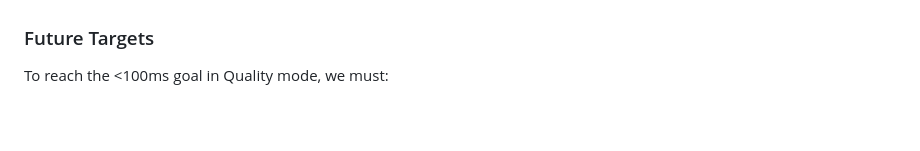
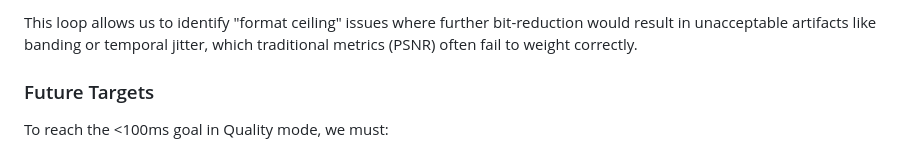
Before and after one commit to ghchinoy/pixie-anim, a Markdown page: docs/algorithms.md, the part around the change printed below. Rendered like a GitHub page; blank space fills up the shorter version.

```diff
--- a/docs/algorithms.md
+++ b/docs/algorithms.md
@@ -106,3 +164,5 @@ We performed macro-benchmarks using an 8-second, 720p (1280x720) high-motion for
+This loop allows us to identify "format ceiling" issues where further bit-reduction would result in unacceptable artifacts like banding or temporal jitter, which traditional metrics (PSNR) often fail to weight correctly.
+
 ### Future Targets
 To reach the <100ms goal in Quality mode, we must:
 - Implement **Planar SIMD** for Lab distance calculations.
```
Also changed, not shown: other parts of docs/algorithms.md (+58 -0 lines), docs/benchmarking_loop.png (added), 2 other files.
